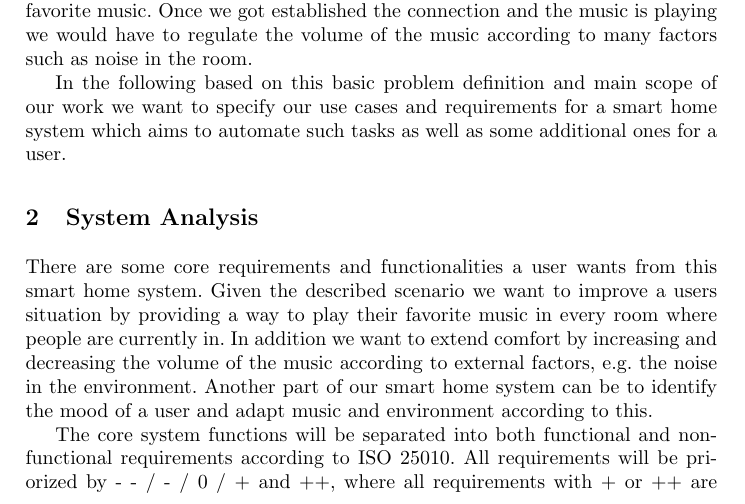
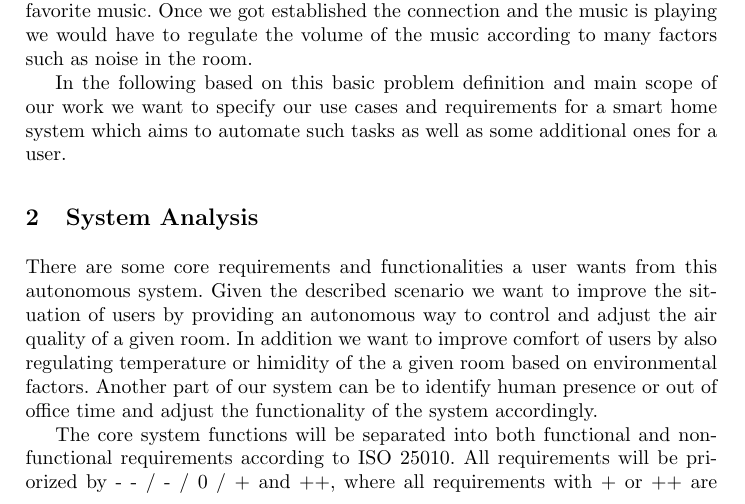
Before and after one commit to c-mueller/sc-iot-project, a LaTeX paper (project-description/report.tex): part of page 1 of 5, cut so that both start at the same text. Compiled offline with pdfLaTeX.

Commit message:
Adjust System analysis to new topic

```diff
--- a/project-description/report.tex
+++ b/project-description/report.tex
@@ -45,10 +45,10 @@
 
 
     \section{System Analysis}
-    There are some core requirements and functionalities a user wants from this smart home system.
-    Given the described scenario we want to improve a users situation by providing a way to play their favorite music in every room where people are currently in.
-    In addition we want to extend comfort by increasing and decreasing the volume of the music according to external factors, e.g. the noise in the environment.
-    Another part of our smart home system can be to identify the mood of a user and adapt music and environment according to this.
+    There are some core requirements and functionalities a user wants from this autonomous system.
+    Given the described scenario we want to improve the situation of users by providing an autonomous way to control and adjust the air quality of a given room.
+    In addition we want to improve comfort of users by also regulating temperature or himidity of the a given room based on environmental factors.
+    Another part of our system can be to identify human presence or out of office time and adjust the functionality of the system accordingly.
 
     The core system functions will be separated into both functional and non-functional requirements according to ISO 25010. All requirements will be priorized by - - / - / 0 / + and ++, where all requirements with + or ++ are considered to be mandatory for our project. All other requirements are considered as desirable or optional requirements.
 
```
